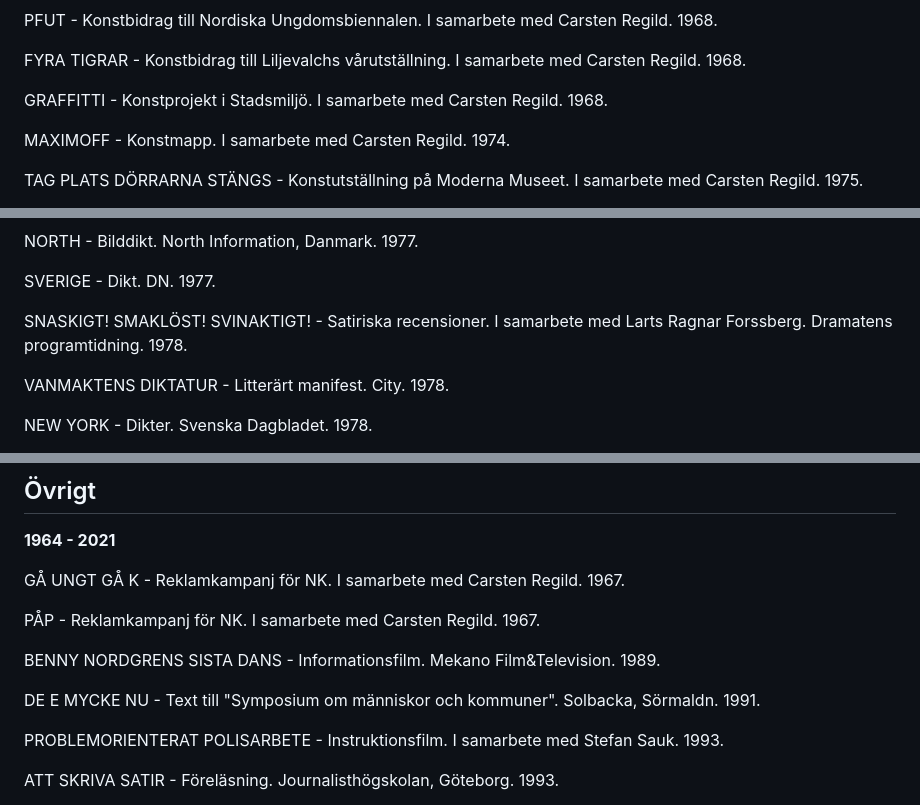
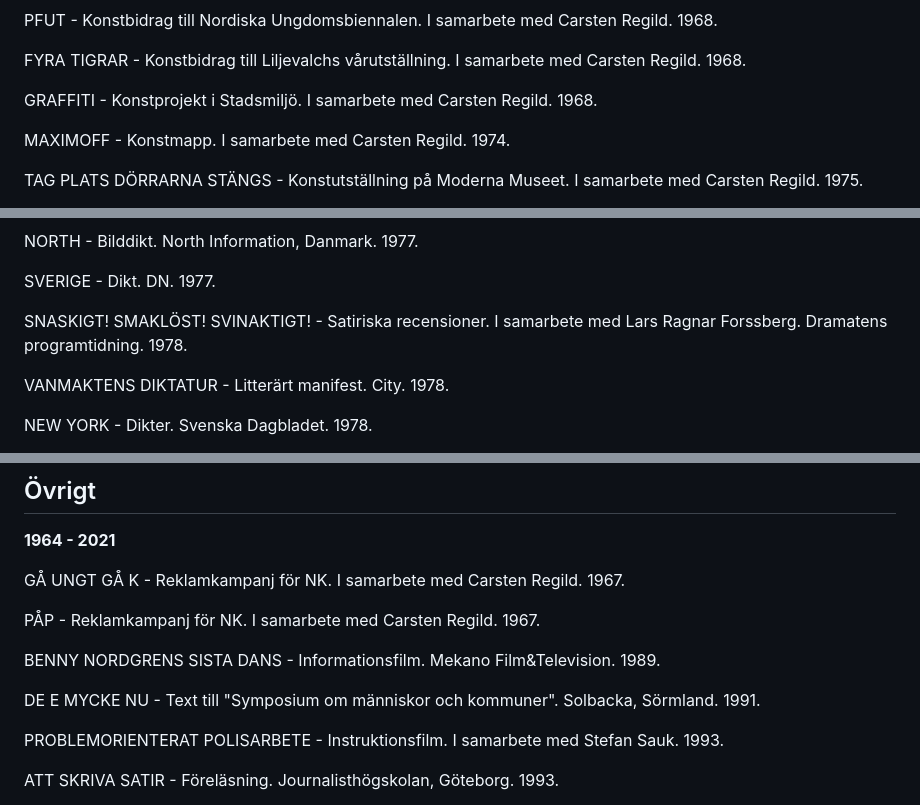
Before and after one commit to baboon-ir/borjlind, a Markdown page: content/pages/appendix.md, 3 parts joined by grey strips. Drawn GitHub-style.

```diff
--- a/content/pages/appendix.md
+++ b/content/pages/appendix.md
@@ -636,7 +636,7 @@ PFUT - Konstbidrag till Nordiska Ungdomsbiennalen. I samarbete med Carsten Regil
 
 FYRA TIGRAR - Konstbidrag till Liljevalchs vårutställning. I samarbete med Carsten Regild. 1968.
 
-GRAFFITTI - Konstprojekt i Stadsmiljö. I samarbete med Carsten Regild. 1968.
+GRAFFITI - Konstprojekt i Stadsmiljö. I samarbete med Carsten Regild. 1968.
 
 MAXIMOFF - Konstmapp. I samarbete med Carsten Regild. 1974.
 
@@ -1208,7 +1196,7 @@ NORTH - Bilddikt. North Information, Danmark. 1977.
 
 SVERIGE - Dikt. DN. 1977.
 
-SNASKIGT! SMAKLÖST! SVINAKTIGT! - Satiriska recensioner. I samarbete med Larts Ragnar Forssberg. Dramatens programtidning. 1978.
+SNASKIGT! SMAKLÖST! SVINAKTIGT! - Satiriska recensioner. I samarbete med Lars Ragnar Forssberg. Dramatens programtidning. 1978.
 
 VANMAKTENS DIKTATUR - Litterärt manifest. City. 1978.
 
@@ -1286,7 +1274,7 @@ PÅP - Reklamkampanj för NK. I samarbete med Carsten Regild. 1967.
 
 BENNY NORDGRENS SISTA DANS - Informationsfilm. Mekano Film&Television. 1989.
 
-DE E MYCKE NU - Text till "Symposium om människor och kommuner". Solbacka, Sörmaldn. 1991.
+DE E MYCKE NU - Text till "Symposium om människor och kommuner". Solbacka, Sörmland. 1991.
 
 PROBLEMORIENTERAT POLISARBETE - Instruktionsfilm. I samarbete med Stefan Sauk. 1993.
 
```
Also changed, not shown: other parts of content/pages/appendix.md (+9 -21 lines).
